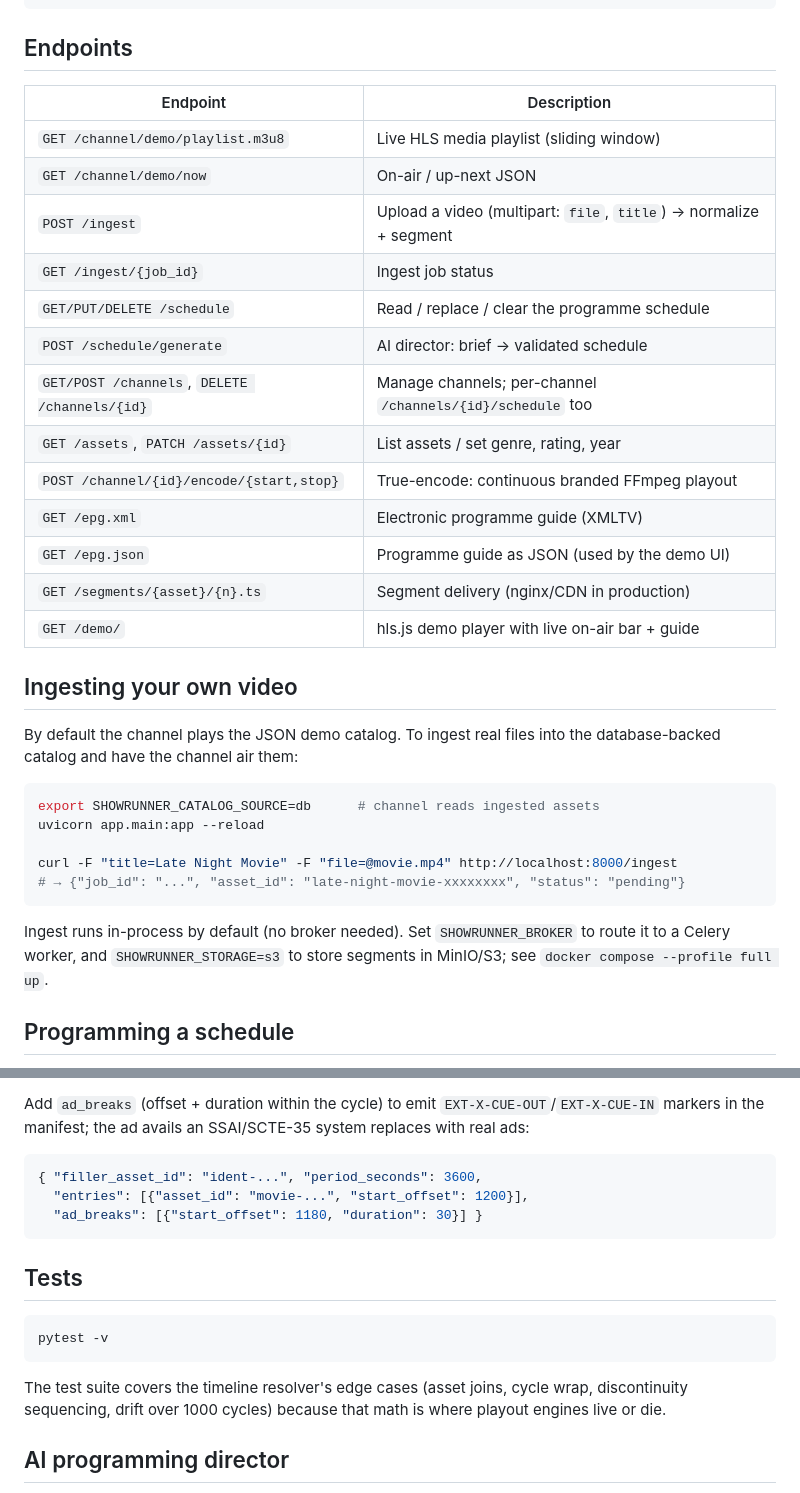
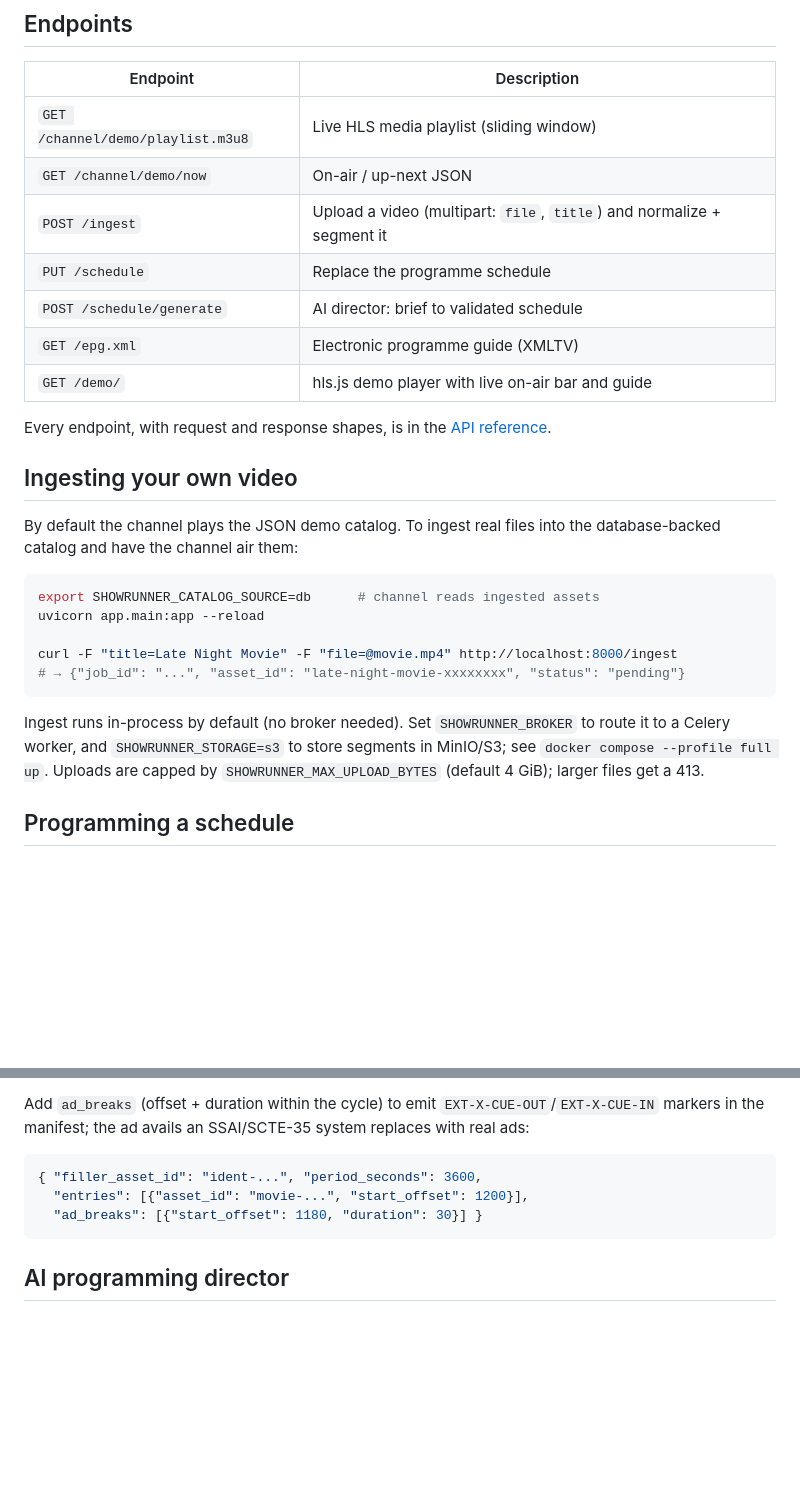
Before and after one commit to dexterrxx31/showrunner, a Markdown page: README.md, 2 parts joined by grey strips. GitHub-like rendering; blank space fills up the shorter version.

````diff
--- a/README.md
+++ b/README.md
@@ -56,17 +56,14 @@ docker compose up --build
 |---|---|
 | `GET /channel/demo/playlist.m3u8` | Live HLS media playlist (sliding window) |
 | `GET /channel/demo/now` | On-air / up-next JSON |
-| `POST /ingest` | Upload a video (multipart: `file`, `title`) → normalize + segment |
-| `GET /ingest/{job_id}` | Ingest job status |
-| `GET/PUT/DELETE /schedule` | Read / replace / clear the programme schedule |
-| `POST /schedule/generate` | AI director: brief → validated schedule |
-| `GET/POST /channels`, `DELETE /channels/{id}` | Manage channels; per-channel `/channels/{id}/schedule` too |
-| `GET /assets`, `PATCH /assets/{id}` | List assets / set genre, rating, year |
-| `POST /channel/{id}/encode/{start,stop}` | True-encode: continuous branded FFmpeg playout |
+| `POST /ingest` | Upload a video (multipart: `file`, `title`) and normalize + segment it |
+| `PUT /schedule` | Replace the programme schedule |
+| `POST /schedule/generate` | AI director: brief to validated schedule |
 | `GET /epg.xml` | Electronic programme guide (XMLTV) |
-| `GET /epg.json` | Programme guide as JSON (used by the demo UI) |
-| `GET /segments/{asset}/{n}.ts` | Segment delivery (nginx/CDN in production) |
-| `GET /demo/` | hls.js demo player with live on-air bar + guide |
+| `GET /demo/` | hls.js demo player with live on-air bar and guide |
+
+Every endpoint, with request and response shapes, is in the
+[API reference](docs/api.md).
 
 ## Ingesting your own video
 
@@ -83,7 +80,8 @@ curl -F "title=Late Night Movie" -F "file=@movie.mp4" http://localhost:8000/inge
 
 Ingest runs in-process by default (no broker needed). Set `SHOWRUNNER_BROKER`
 to route it to a Celery worker, and `SHOWRUNNER_STORAGE=s3` to store segments
-in MinIO/S3; see `docker compose --profile full up`.
+in MinIO/S3; see `docker compose --profile full up`. Uploads are capped by
+`SHOWRUNNER_MAX_UPLOAD_BYTES` (default 4 GiB); larger files get a 413.
 
 ## Programming a schedule
 
@@ -117,16 +115,6 @@ SSAI/SCTE-35 system replaces with real ads:
   "ad_breaks": [{"start_offset": 1180, "duration": 30}] }
 ```
 
-## Tests
-
-```bash
-pytest -v
-```
-
-The test suite covers the timeline resolver's edge cases (asset joins, cycle
-wrap, discontinuity sequencing, drift over 1000 cycles) because that math is
-where playout engines live or die.
-
 ## AI programming director
 
 Instead of hand-writing a schedule, describe what you want and let Claude
````
Also changed, not shown: other parts of README.md (+38 -45 lines).
